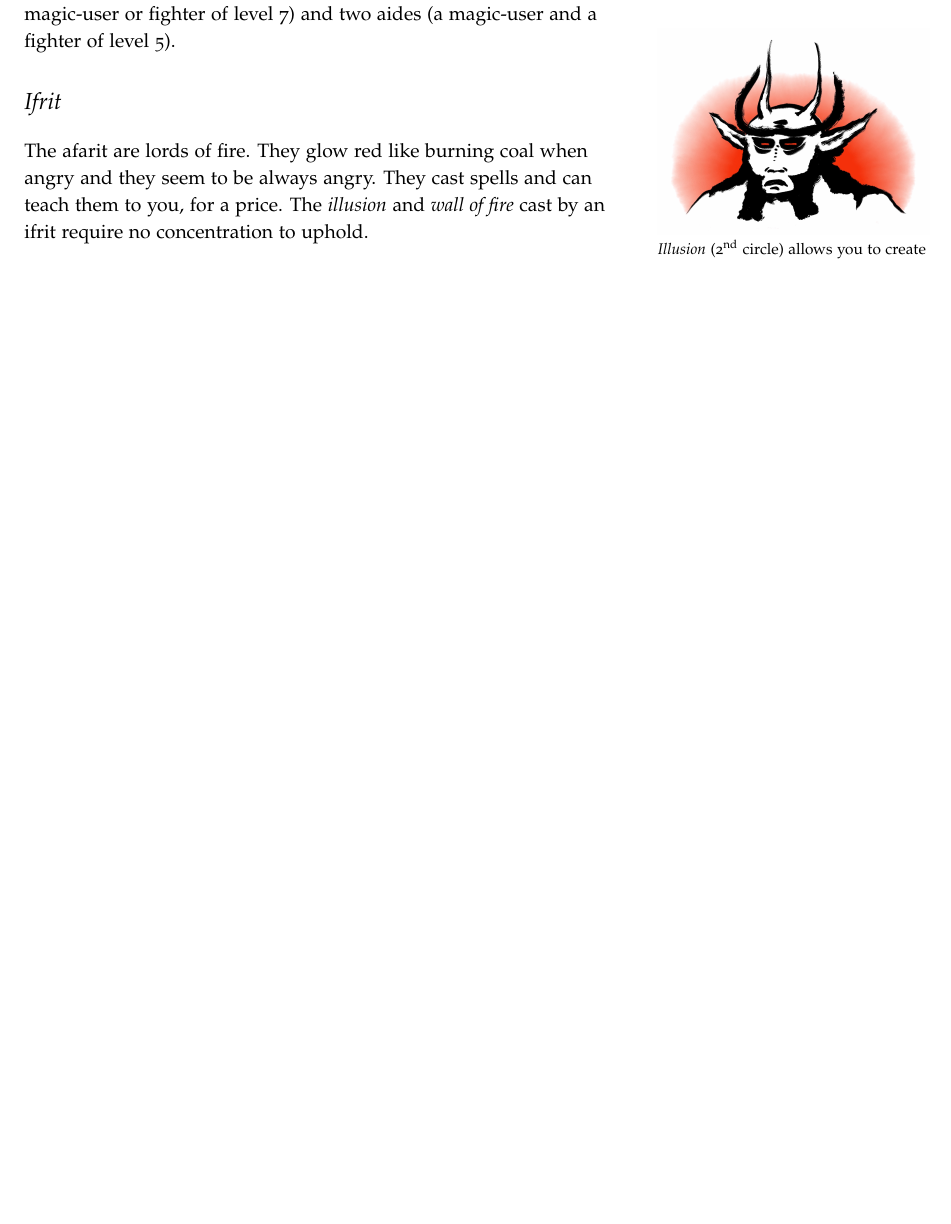
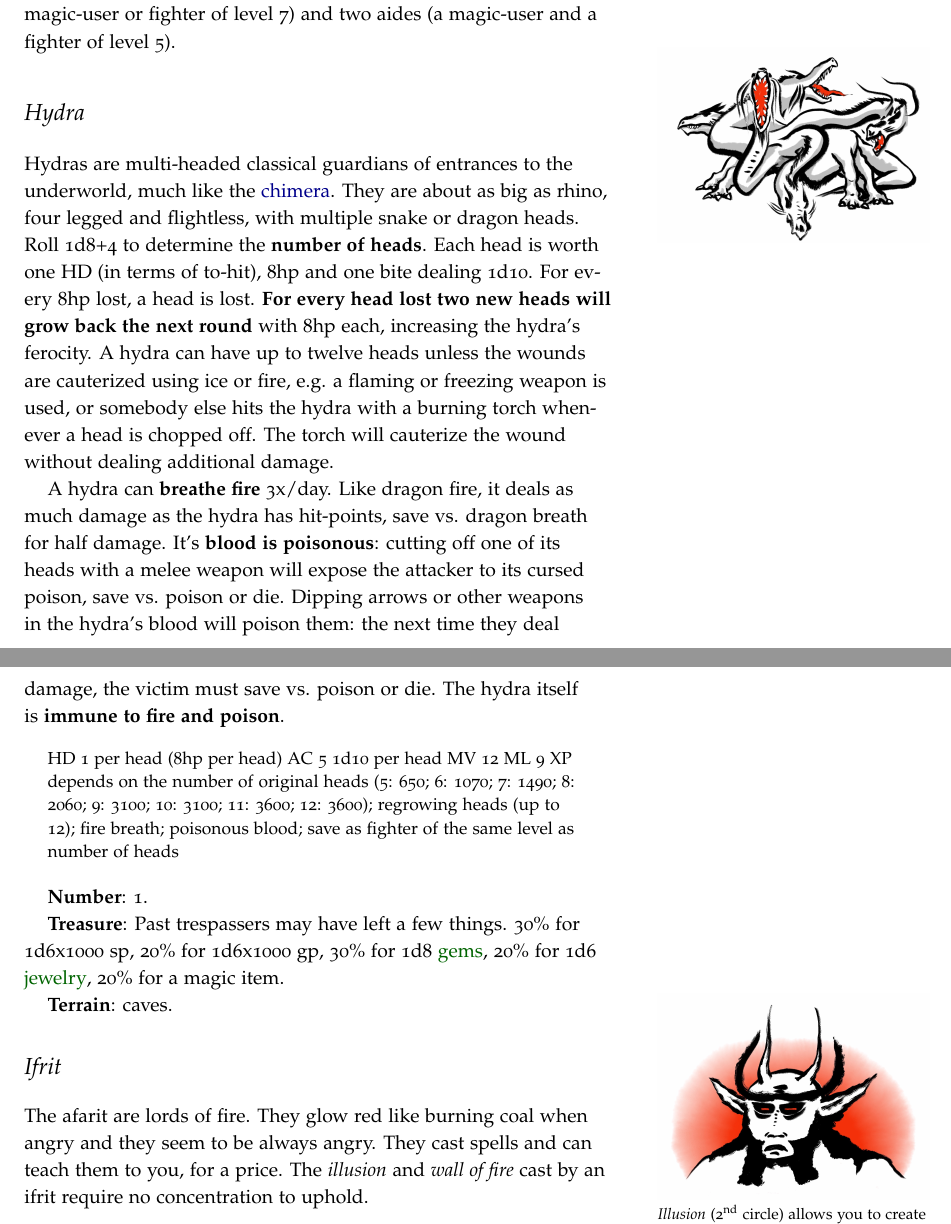
Before and after one commit to kensanata/halberdsnhelmets, a LaTeX book (Halberds and Helmets/Halberds-and-Helmets-Ref-Guide.ltx): part of page 31 of 38 before the commit and two parts of pages 31 and 32 of 38 after it, the two joined at a grey line, cut so that both start at the same text, the shorter picture padded with empty space. Compiled offline with pdfLaTeX.

Commit message:
Added hydra

```diff
--- a/Halberds and Helmets/Halberds-and-Helmets-Ref-Guide.ltx
+++ b/Halberds and Helmets/Halberds-and-Helmets-Ref-Guide.ltx
@@ -2551,6 +2553,56 @@ savannas.
 fighter or magic-user of level 9) as well as their subordinate (a
 magic-user or fighter of level 7) and two aides (a magic-user and a
 fighter of level 5).
+
+
+
+\section{Hydra}
+\label{sec:hydra}
+\index{Hydra}
+\caves{Hydra}
+\begin{marginfigure}
+  \includegraphics{Hydra.jpg}
+\end{marginfigure}
+
+Hydras are multi-headed classical guardians of entrances to the
+underworld, much like the \hyperref[sec:chimera]{chimera}. They are
+about as big as rhino, four legged and flightless, with multiple snake
+or dragon heads. Roll 1d8+4 to determine the \textbf{number of heads}.
+Each head is worth one HD (in terms of to-hit), 8hp and one bite
+dealing 1d10. For every 8hp lost, a head is lost. \textbf{For every
+  head lost two new heads will grow back the next round} with 8hp
+each, increasing the hydra's ferocity. A hydra can have up to twelve
+heads unless the wounds are cauterized using ice or fire, e.g. a
+flaming or freezing weapon is used, or somebody else hits the hydra
+with a burning torch whenever a head is chopped off. The torch will
+cauterize the wound without dealing additional damage.
+
+A hydra can \textbf{breathe fire} 3x/day. Like dragon fire, it deals
+as much damage as the hydra has hit-points, save vs. dragon breath for
+half damage. It's \textbf{blood is poisonous}: cutting off one of its
+heads with a melee weapon will expose the attacker to its cursed
+poison, save vs. poison or die. Dipping arrows or other weapons in the
+hydra's blood will poison them: the next time they deal damage, the
+victim must save vs. poison or die. The hydra itself is \textbf{immune
+  to fire and poison}.
+
+\begin{quote}
+HD 1 per head (8hp per head) AC 5 1d10 per head MV 12 ML 9 XP depends
+on the number of original heads (5: 650; 6: 1070; 7: 1490; 8: 2060; 9:
+3100; 10: 3100; 11: 3600; 12: 3600); regrowing heads (up to 12); fire
+breath; poisonous blood; save as fighter of the same level as number
+of heads
+\end{quote}
+
+\textbf{Number}: 1.
+
+\textbf{Treasure}: Past trespassers may have left a few things. 30\%
+for 1d6x1000 sp, 20\% for 1d6x1000 gp, 30\% for 1d8
+\href{https://campaignwiki.org/gems}{gems}, 20\% for 1d6
+\href{https://campaignwiki.org/jewelry}{jewelry}, 20\% for a magic
+item.
+
+\textbf{Terrain}: caves.
 
 
 
```
Also changed, not shown: Hellebarden und Helme/graphics/Hydra.jpg (added), Halberds and Helmets/Halberds-and-Helmets-Ref-Guide.ltx (6 more changed lines).
